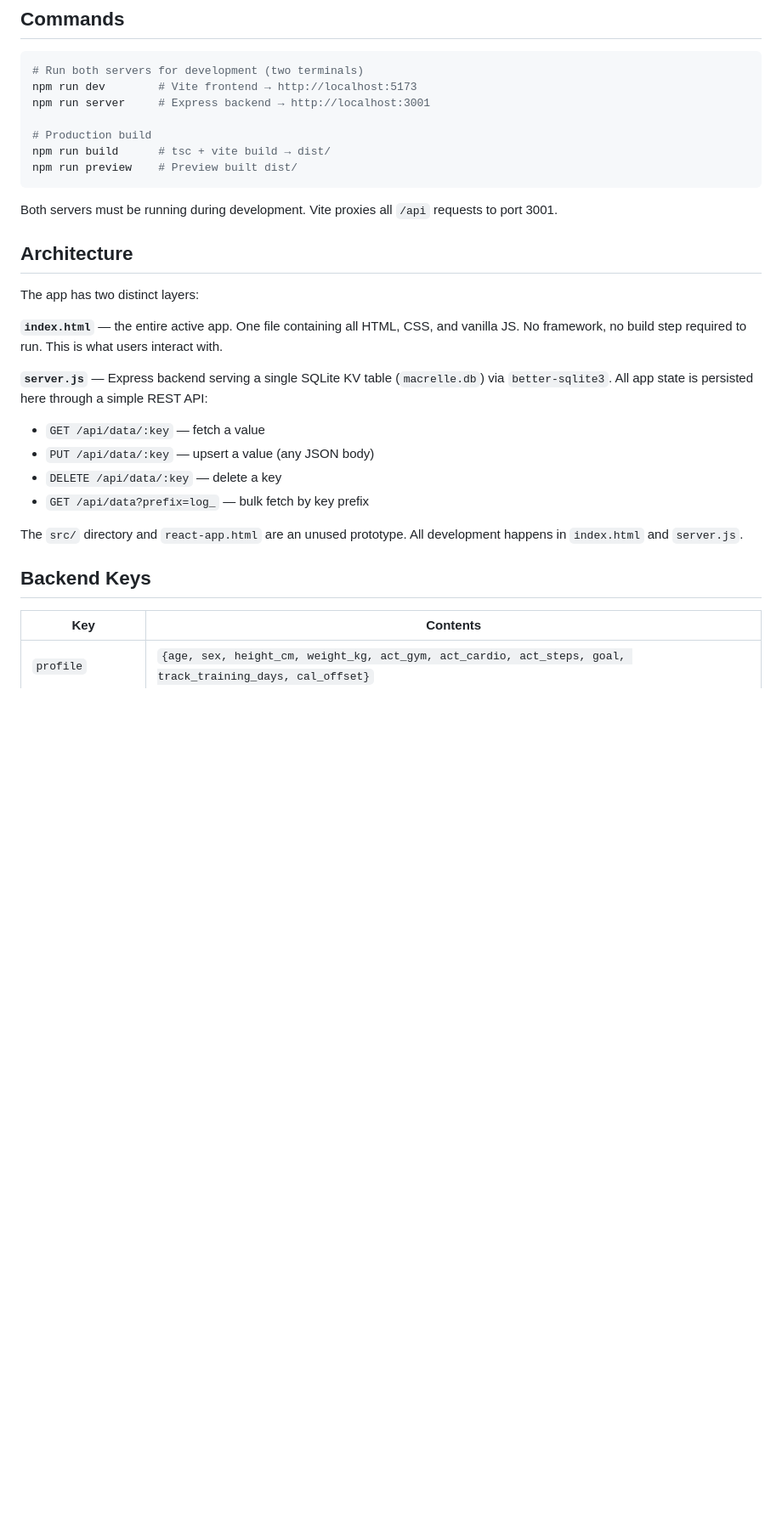
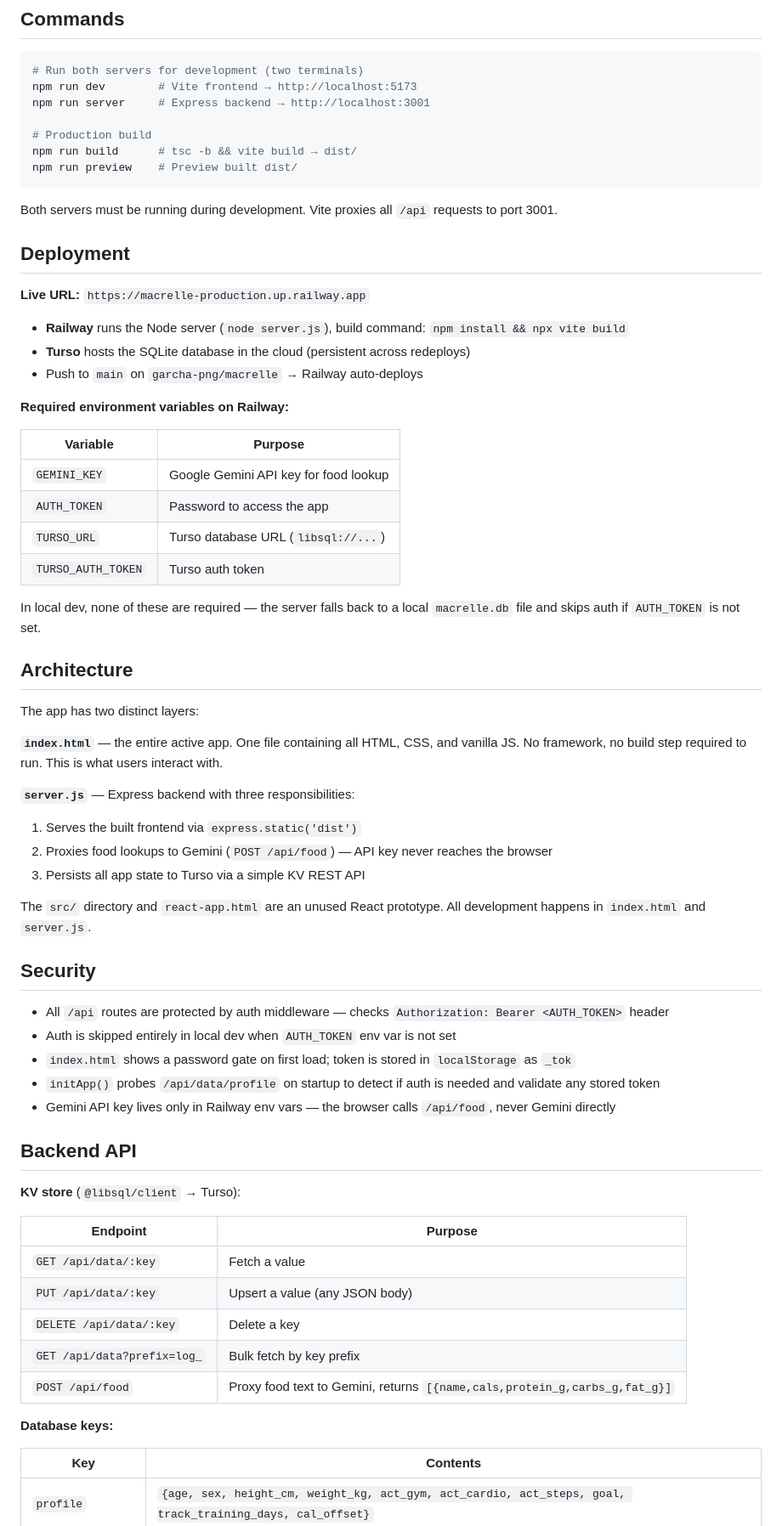
Before and after one commit to garcha-png/macrelle, a Markdown page: CLAUDE.md, the part around one of its changes. Shown at 85% size. Drawn GitHub-style; blank space fills up the shorter version.

Commit message:
Update CLAUDE.md with deployment, security, and architecture changes
Co-Authored-By: Claude Sonnet 4.6 <noreply@anthropic.com>

````diff
--- a/CLAUDE.md
+++ b/CLAUDE.md
@@ -10,11 +10,30 @@ npm run dev        # Vite frontend → http://localhost:5173
 npm run server     # Express backend → http://localhost:3001
 
 # Production build
-npm run build      # tsc + vite build → dist/
+npm run build      # tsc -b && vite build → dist/
 npm run preview    # Preview built dist/
 ```
 
 Both servers must be running during development. Vite proxies all `/api` requests to port 3001.
+
+## Deployment
+
+**Live URL:** `https://macrelle-production.up.railway.app`
+
+- **Railway** runs the Node server (`node server.js`), build command: `npm install && npx vite build`
+- **Turso** hosts the SQLite database in the cloud (persistent across redeploys)
+- Push to `main` on `garcha-png/macrelle` → Railway auto-deploys
+
+**Required environment variables on Railway:**
+
+| Variable | Purpose |
+|----------|---------|
+| `GEMINI_KEY` | Google Gemini API key for food lookup |
+| `AUTH_TOKEN` | Password to access the app |
+| `TURSO_URL` | Turso database URL (`libsql://...`) |
+| `TURSO_AUTH_TOKEN` | Turso auth token |
+
+In local dev, none of these are required — the server falls back to a local `macrelle.db` file and skips auth if `AUTH_TOKEN` is not set.
 
 ## Architecture
 
@@ -22,15 +41,34 @@ The app has two distinct layers:
 
 **`index.html`** — the entire active app. One file containing all HTML, CSS, and vanilla JS. No framework, no build step required to run. This is what users interact with.
 
-**`server.js`** — Express backend serving a single SQLite KV table (`macrelle.db`) via `better-sqlite3`. All app state is persisted here through a simple REST API:
-- `GET /api/data/:key` — fetch a value
-- `PUT /api/data/:key` — upsert a value (any JSON body)
-- `DELETE /api/data/:key` — delete a key
-- `GET /api/data?prefix=log_` — bulk fetch by key prefix
+**`server.js`** — Express backend with three responsibilities:
+1. Serves the built frontend via `express.static('dist')`
+2. Proxies food lookups to Gemini (`POST /api/food`) — API key never reaches the browser
+3. Persists all app state to Turso via a simple KV REST API
 
-The `src/` directory and `react-app.html` are an unused prototype. All development happens in `index.html` and `server.js`.
+The `src/` directory and `react-app.html` are an unused React prototype. All development happens in `index.html` and `server.js`.
 
-## Backend Keys
+## Security
+
+- All `/api` routes are protected by auth middleware — checks `Authorization: Bearer <AUTH_TOKEN>` header
+- Auth is skipped entirely in local dev when `AUTH_TOKEN` env var is not set
+- `index.html` shows a password gate on first load; token is stored in `localStorage` as `_tok`
+- `initApp()` probes `/api/data/profile` on startup to detect if auth is needed and validate any stored token
+- Gemini API key lives only in Railway env vars — the browser calls `/api/food`, never Gemini directly
+
+## Backend API
+
+**KV store** (`@libsql/client` → Turso):
+
+| Endpoint | Purpose |
+|----------|---------|
+| `GET /api/data/:key` | Fetch a value |
+| `PUT /api/data/:key` | Upsert a value (any JSON body) |
+| `DELETE /api/data/:key` | Delete a key |
+| `GET /api/data?prefix=log_` | Bulk fetch by key prefix |
+| `POST /api/food` | Proxy food text to Gemini, returns `[{name,cals,protein_g,carbs_g,fat_g}]` |
+
+**Database keys:**
 
 | Key | Contents |
 |-----|----------|
````
Also changed, not shown: other parts of CLAUDE.md (+2 -2 lines).
